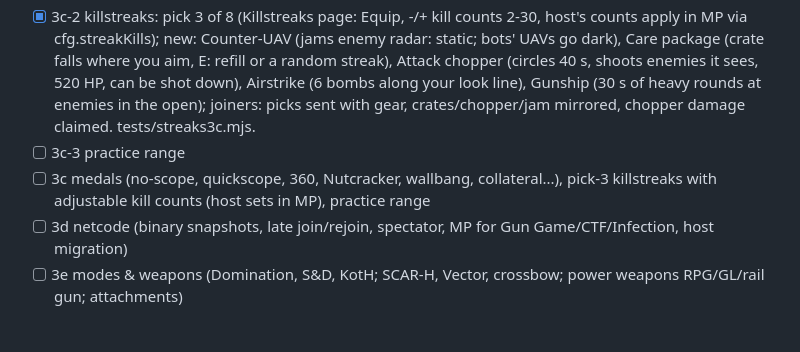
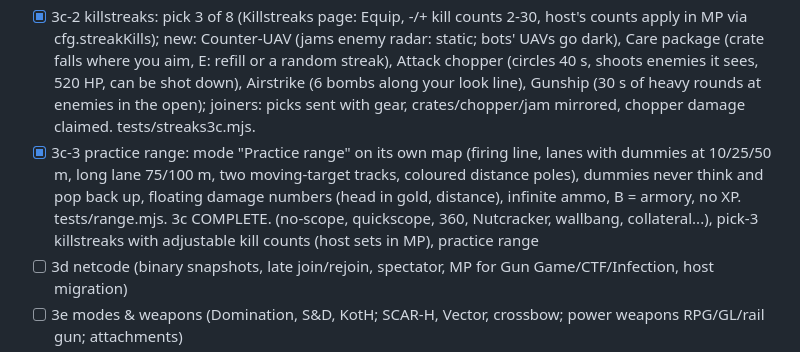
Before and after one commit to branmuffn/frontline-squad, a Markdown page: PLAN.md, the part around the change. Drawn GitHub-style; blank space fills up the shorter version.

Commit message:
3c-3: practice range (own map, static + moving dummies, damage numbers, armory, no XP); 3c complete; docs

```diff
--- a/PLAN.md
+++ b/PLAN.md
@@ -88,8 +88,7 @@ Test harness lives in `tests/` (see tests/README.md). Handoff prompt for a new c
 - [x] 3b-3 feedback round: Gorge v2 (ledges left of the train as narrow rock shelves you drop between; stairs + chutes right; rock skin on cliff faces, scree chutes, rock spurs; rounded mounds; smooth tufts), solid stair railings, AK aim view (rear sight, lower receiver, flush ribs), never spawn scoped in toggle-aim, kill cam shows the killer's zoom/scope (players, joiners via aim flags, sniper bots) + the killing round as a glowing slug in slow motion with a bullet-follow camera on long shots, other players' footsteps/ladder/landing sounds (positional, quieter with distance, muffled by walls). MILESTONE: Rev 3a + 3b. (tabs, carousels, gun renders, live 3D operator incl. female operators, grenades: frag/flash/smoke/sticky, claymore, vest/belt perks, free for now)
 - [x] 3c-1 medals: groin hit zone (x1.1), No-scope / 360 No-scope / Quickscope (scope state, spin and scope-in time captured per round), Nutcracker (squeak), Wallbang, Collateral (one round, two kills), Point blank, Last stand, Airborne; big medals get a banner; medal case in Career (counts saved). tests/medals.mjs.
 - [x] 3c-2 killstreaks: pick 3 of 8 (Killstreaks page: Equip, -/+ kill counts 2-30, host's counts apply in MP via cfg.streakKills); new: Counter-UAV (jams enemy radar: static; bots' UAVs go dark), Care package (crate falls where you aim, E: refill or a random streak), Attack chopper (circles 40 s, shoots enemies it sees, 520 HP, can be shot down), Airstrike (6 bombs along your look line), Gunship (30 s of heavy rounds at enemies in the open); joiners: picks sent with gear, crates/chopper/jam mirrored, chopper damage claimed. tests/streaks3c.mjs.
-- [ ] 3c-3 practice range
-- [ ] 3c medals (no-scope, quickscope, 360, Nutcracker, wallbang, collateral...), pick-3 killstreaks with adjustable kill counts (host sets in MP), practice range
+- [x] 3c-3 practice range: mode "Practice range" on its own map (firing line, lanes with dummies at 10/25/50 m, long lane 75/100 m, two moving-target tracks, coloured distance poles), dummies never think and pop back up, floating damage numbers (head in gold, distance), infinite ammo, B = armory, no XP. tests/range.mjs. 3c COMPLETE. (no-scope, quickscope, 360, Nutcracker, wallbang, collateral...), pick-3 killstreaks with adjustable kill counts (host sets in MP), practice range
 - [ ] 3d netcode (binary snapshots, late join/rejoin, spectator, MP for Gun Game/CTF/Infection, host migration)
 - [ ] 3e modes & weapons (Domination, S&D, KotH; SCAR-H, Vector, crossbow; power weapons RPG/GL/rail gun; attachments)
 - [ ] 3f performance, maps & vehicles (batching, auto-res, snowbound radar base, harbour, night Atomic Acres, Kestrel flyer, ATV, map editor, A* worker)
```
Also changed, not shown: docs/ONE_PAGER.md (+2 -1 lines), docs/frontline_overview.png, 16 other files.
